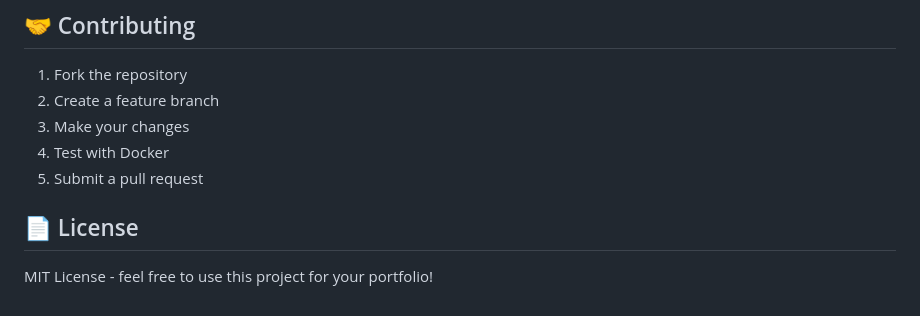
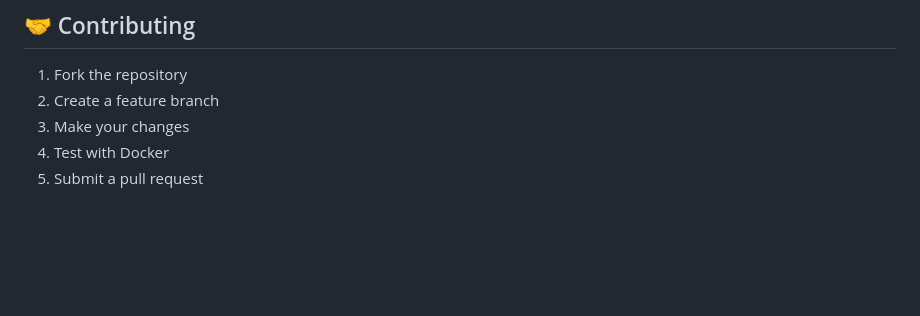
Before and after one commit to yogitech2000/Yogi_portfolio, a Markdown page: README.md, the part around one of its changes. Rendered like a GitHub page; blank space fills up the shorter version.

```diff
--- a/README.md
+++ b/README.md
@@ -937,7 +937,3 @@ docker stats yogaganapathi-terminal
 3. Make your changes
 4. Test with Docker
 5. Submit a pull request
-
-## 📄 License
-
-MIT License - feel free to use this project for your portfolio!
```
Also changed, not shown: other parts of README.md (+1 -1 lines).
